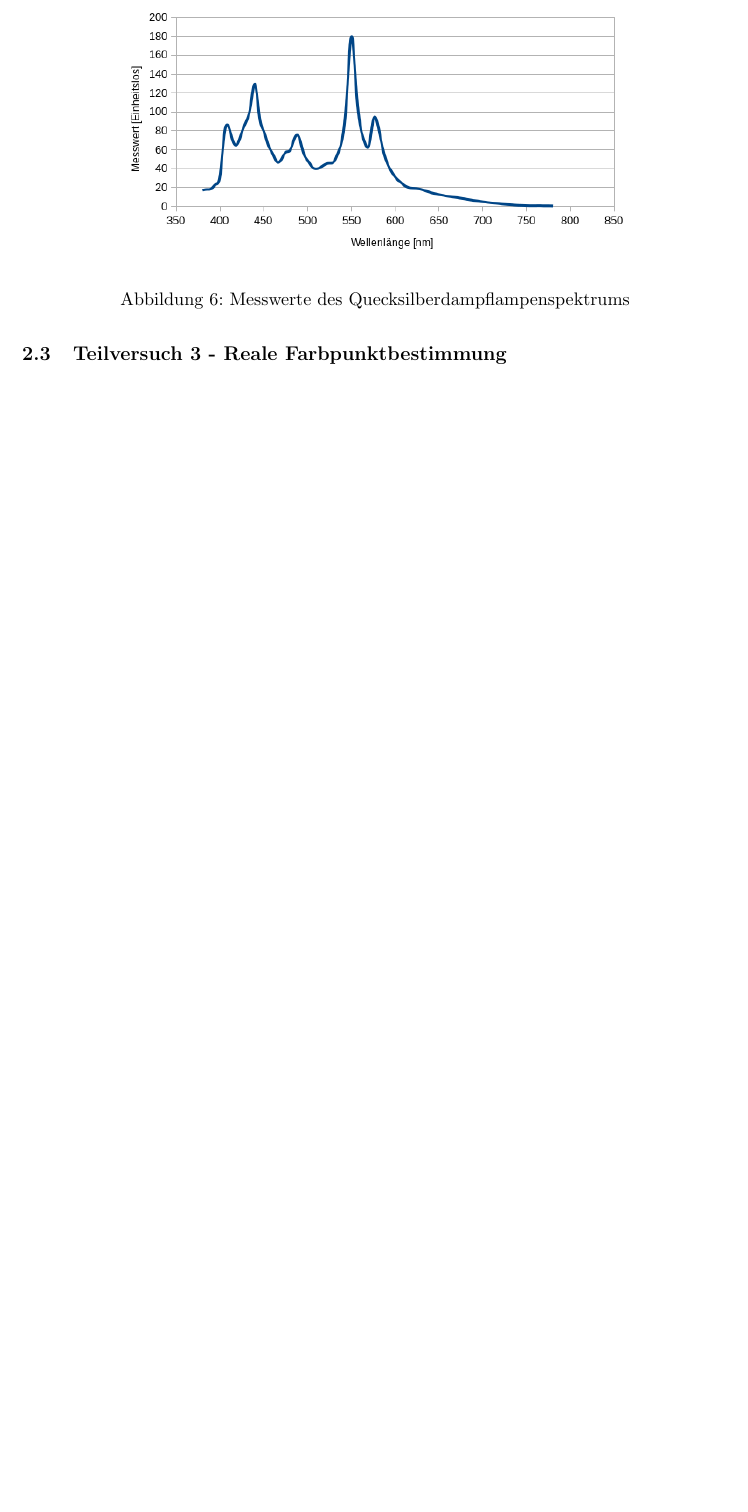
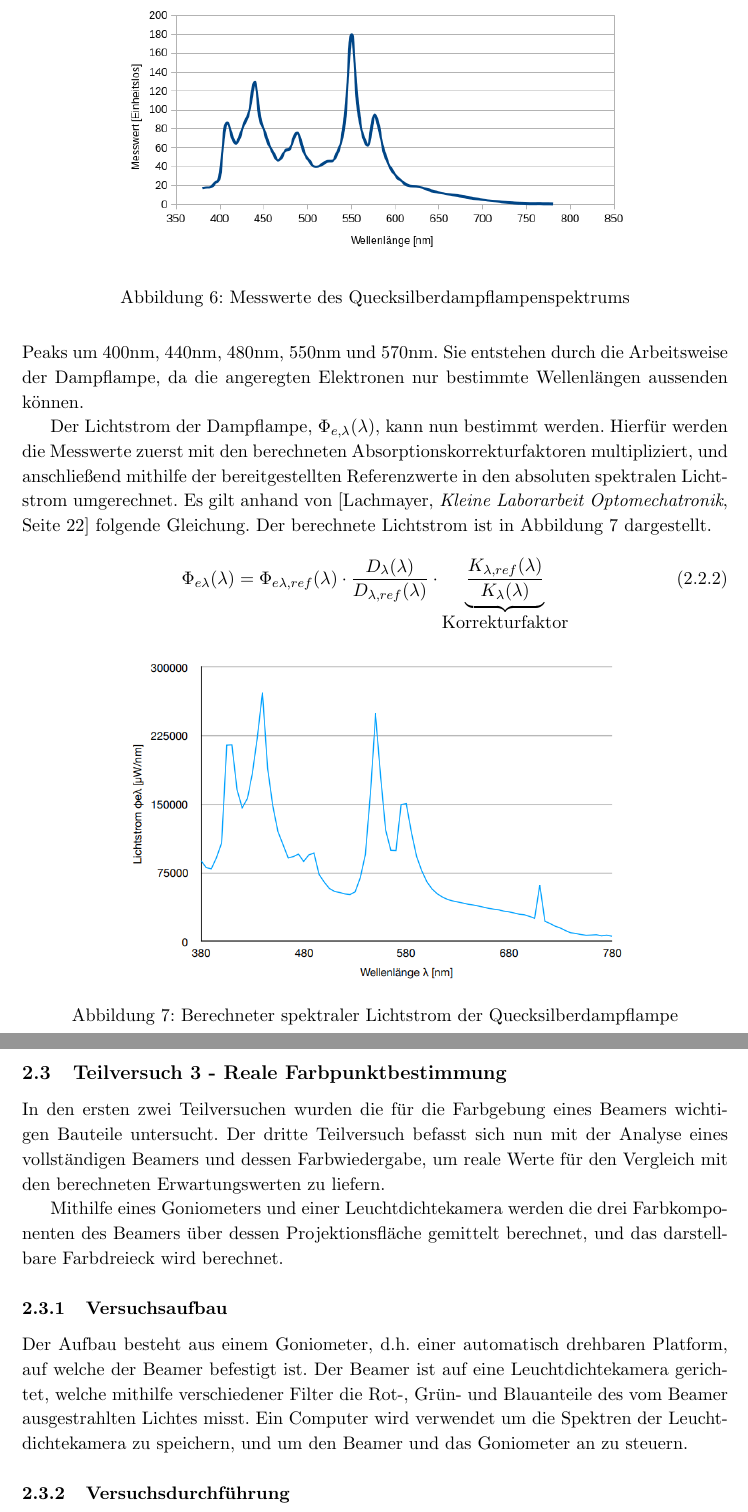
Before and after one commit to Xasin/HannoverDocs, a LaTeX document (AML/Optomechatronik/Main.tex, which reads AML/Optomechatronik/Teilversuch2.tex, AML/Optomechatronik/Teilversuch3.tex): part of page 9 of 11 before the commit and two parts of pages 9 and 10 of 12 after it, the two joined at a grey line, cut so that both start at the same text, the shorter picture padded with empty space. Compiled offline with pdfLaTeX.

Commit message:
Finish V2 and start work on V3

```diff
--- a/AML/Optomechatronik/Teilversuch2.tex
+++ b/AML/Optomechatronik/Teilversuch2.tex
@@ -47,4 +48,17 @@ Zur Berechnung der Korrekturfaktoren muss lediglich das Referenzspektrum durch d
 	\label{V2_QDL}
 \end{figure}
 
-In Abbildung \ref{V2_KOR} ist deutlich ein einheitlicher Faktor von ca. 2 erkennbar, welcher nur leicht mit der Wellenlänge schwankt. Dies ist vom schwarzen Plastikgehäuse zu erwarten.
+In Abbildung \ref{V2_QDL} ist nun das gemessene Spektrum der Quecksilberdampflampe zu sehen. Erkennbar ist dass über den gesamten sichtbaren Wellenlängenbereich (400nm bis 600nm) Licht abgestrahlt wird. Dies passiert jedoch sehr Wellenlängenabhängig, mit deutlichen Peaks um 400nm, 440nm, 480nm, 550nm und 570nm. Sie entstehen durch die Arbeitsweise der Dampflampe, da die angeregten Elektronen nur bestimmte Wellenlängen aussenden können.
+
+Der Lichtstrom der Dampflampe, $\Phi_{e,\lambda}(\lambda)$, kann nun bestimmt werden. Hierfür werden die Messwerte zuerst mit den berechneten Absorptionskorrekturfaktoren multipliziert, und anschließend mithilfe der bereitgestellten Referenzwerte in den absoluten spektralen Lichtstrom umgerechnet. Es gilt anhand von [\cite[Seite 22]{AML_SKRIPT}] folgende Gleichung. Der berechnete Lichtstrom ist in Abbildung \ref{V2_STROM} dargestellt.
+
+\begin{equation}
+\Phi_{e\lambda}(\lambda) = \Phi_{e\lambda,ref}(\lambda)\cdot \frac{D_{\lambda}(\lambda)}{D_{\lambda,ref}(\lambda)} \cdot \underbrace{\frac{K_{\lambda,ref}(\lambda)}{K_{\lambda}(\lambda)}}_{\mbox{Korrekturfaktor}}
+\end{equation}
+
+\begin{figure}[h]
+	\centering
+	\includegraphics[scale=0.4]{Images/V2_Lichtstrom.png}
+	\caption{Berechneter spektraler Lichtstrom der Quecksilberdampflampe}
+	\label{V2_STROM}
+\end{figure}
--- /dev/null
+++ b/AML/Optomechatronik/Teilversuch3.tex
@@ -0,0 +1,10 @@
+
+In den ersten zwei Teilversuchen wurden die für die Farbgebung eines Beamers wichtigen Bauteile untersucht. Der dritte Teilversuch befasst sich nun mit der Analyse eines vollständigen Beamers und dessen Farbwiedergabe, um reale Werte für den Vergleich mit den berechneten Erwartungswerten zu liefern.
+
+Mithilfe eines Goniometers und einer Leuchtdichtekamera werden die drei Farbkomponenten des Beamers über dessen Projektionsfläche gemittelt berechnet, und das darstellbare Farbdreieck wird berechnet.
+
+\subsubsection{Versuchsaufbau}
+
+Der Aufbau besteht aus einem Goniometer, d.h. einer automatisch drehbaren Platform, auf welche der Beamer befestigt ist. Der Beamer ist auf eine Leuchtdichtekamera gerichtet, welche mithilfe verschiedener Filter die Rot-, Grün- und Blauanteile des vom Beamer ausgestrahlten Lichtes misst. Ein Computer wird verwendet um die Spektren der Leuchtdichtekamera zu speichern, und um den Beamer und das Goniometer an zu steuern.
+
+\subsubsection{Versuchsdurchführung}
```
Also changed, not shown: AML/Optomechatronik/Main.tex (+1 -0 lines), AML/Optomechatronik/Images/V2_Lichtstrom.png (added), AML/Optomechatronik/Teilversuch2.tex (5 more changed lines).
